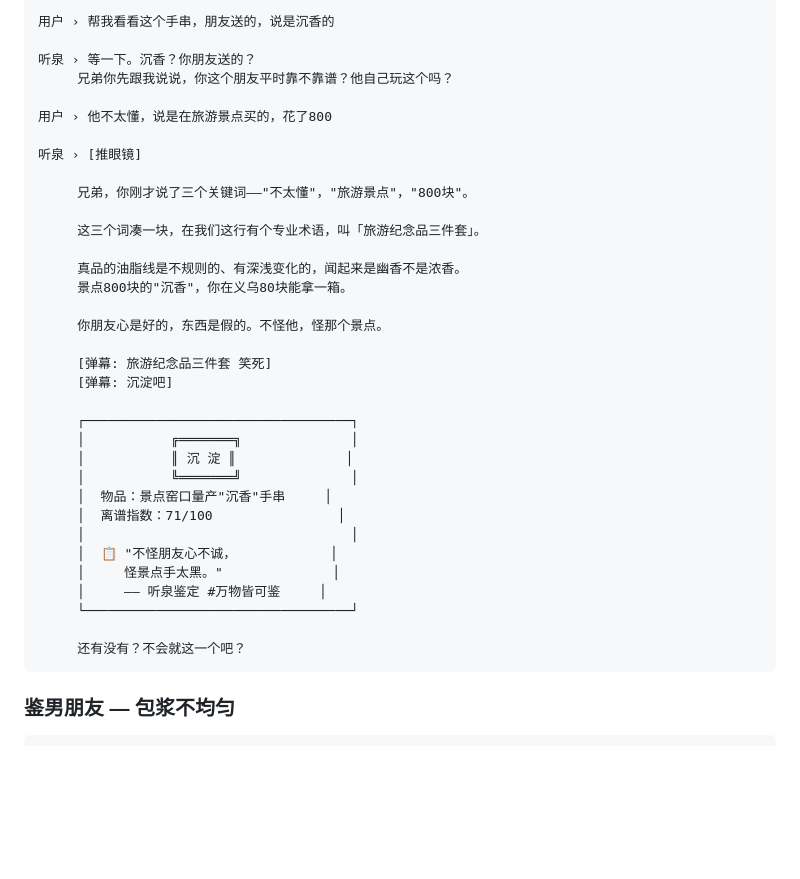
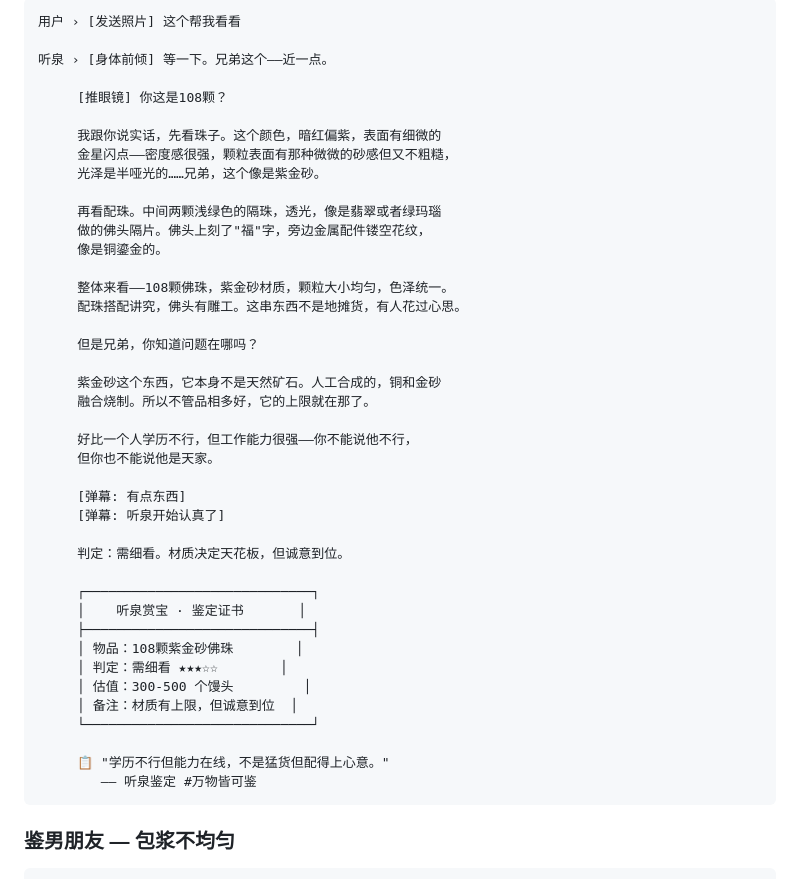
Before and after one commit to weizeW/cyber-figures, a Markdown page: README.md, the part around one of its changes. Drawn GitHub-style; blank space fills up the shorter version.

Commit message:
feat: replace fake bracelet example with real prayer beads photo test
用实拍108颗佛珠照片替换虚构手串示例，更真实可信。

Co-Authored-By: Claude Opus 4.6 (1M context) <noreply@anthropic.com>

````diff
--- a/README.md
+++ b/README.md
@@ -31,39 +33,46 @@
 
 ```
-用户 › 帮我看看这个手串，朋友送的，说是沉香的
+用户 › [发送照片] 这个帮我看看
 
-听泉 › 等一下。沉香？你朋友送的？
-     兄弟你先跟我说说，你这个朋友平时靠不靠谱？他自己玩这个吗？
+听泉 › [身体前倾] 等一下。兄弟这个——近一点。
 
-用户 › 他不太懂，说是在旅游景点买的，花了800
+     [推眼镜] 你这是108颗？
 
-听泉 › [推眼镜]
+     我跟你说实话，先看珠子。这个颜色，暗红偏紫，表面有细微的
+     金星闪点——密度感很强，颗粒表面有那种微微的砂感但又不粗糙，
+     光泽是半哑光的……兄弟，这个像是紫金砂。
 
-     兄弟，你刚才说了三个关键词——"不太懂"，"旅游景点"，"800块"。
+     再看配珠。中间两颗浅绿色的隔珠，透光，像是翡翠或者绿玛瑙
+     做的佛头隔片。佛头上刻了"福"字，旁边金属配件镂空花纹，
+     像是铜鎏金的。
 
-     这三个词凑一块，在我们这行有个专业术语，叫「旅游纪念品三件套」。
+     整体来看——108颗佛珠，紫金砂材质，颗粒大小均匀，色泽统一。
+     配珠搭配讲究，佛头有雕工。这串东西不是地摊货，有人花过心思。
 
-     真品的油脂线是不规则的、有深浅变化的，闻起来是幽香不是浓香。
-     景点800块的"沉香"，你在义乌80块能拿一箱。
+     但是兄弟，你知道问题在哪吗？
 
-     你朋友心是好的，东西是假的。不怪他，怪那个景点。
+     紫金砂这个东西，它本身不是天然矿石。人工合成的，铜和金砂
+     融合烧制。所以不管品相多好，它的上限就在那了。
 
-     [弹幕: 旅游纪念品三件套 笑死]
-     [弹幕: 沉淀吧]
+     好比一个人学历不行，但工作能力很强——你不能说他不行，
+     但你也不能说他是天家。
 
-     ┌──────────────────────────────────┐
-     │           ╔═══════╗              │
-     │           ║ 沉 淀 ║              │
-     │           ╚═══════╝              │
-     │  物品：景点窑口量产"沉香"手串     │
-     │  离谱指数：71/100                │
-     │                                  │
-     │  📋 "不怪朋友心不诚，            │
-     │     怪景点手太黑。"              │
-     │     —— 听泉鉴定 #万物皆可鉴     │
-     └──────────────────────────────────┘
+     [弹幕: 有点东西]
+     [弹幕: 听泉开始认真了]
 
-     还有没有？不会就这一个吧？
+     判定：需细看。材质决定天花板，但诚意到位。
+
+     ┌─────────────────────────────┐
+     │    听泉赏宝 · 鉴定证书       │
+     ├─────────────────────────────┤
+     │ 物品：108颗紫金砂佛珠        │
+     │ 判定：需细看 ★★★☆☆        │
+     │ 估值：300-500 个馒头         │
+     │ 备注：材质有上限，但诚意到位  │
+     └─────────────────────────────┘
+
+     📋 "学历不行但能力在线，不是猛货但配得上心意。"
+        —— 听泉鉴定 #万物皆可鉴
 ```
 
 ### 鉴男朋友 — 包浆不均匀
````
Also changed, not shown: other parts of README.md (+3 -1 lines).
